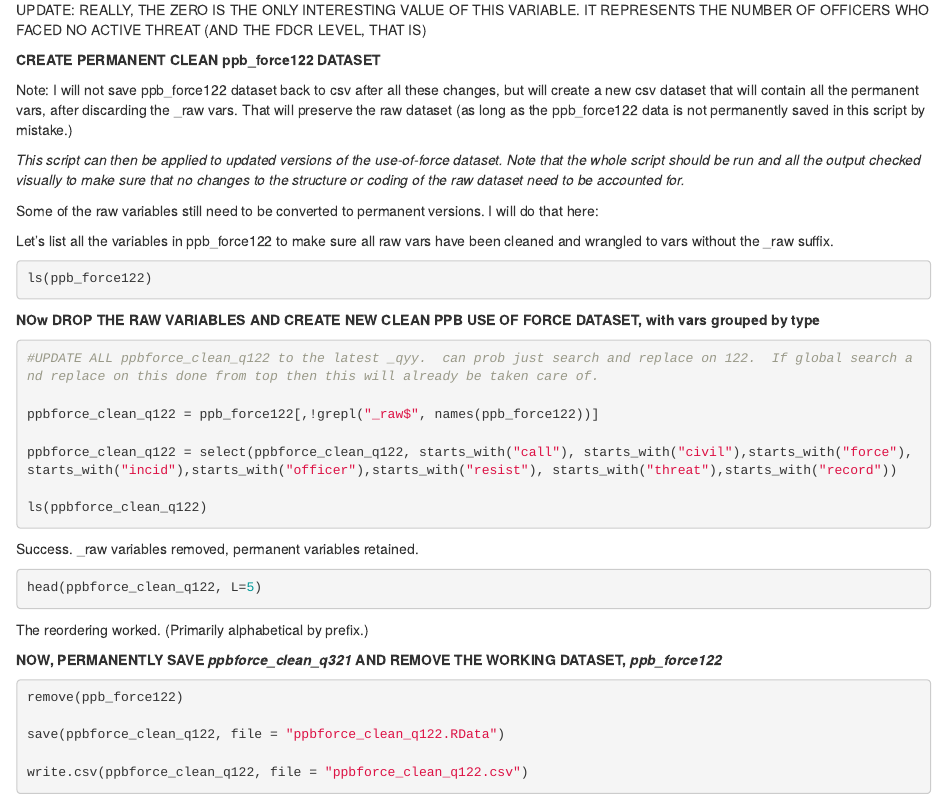
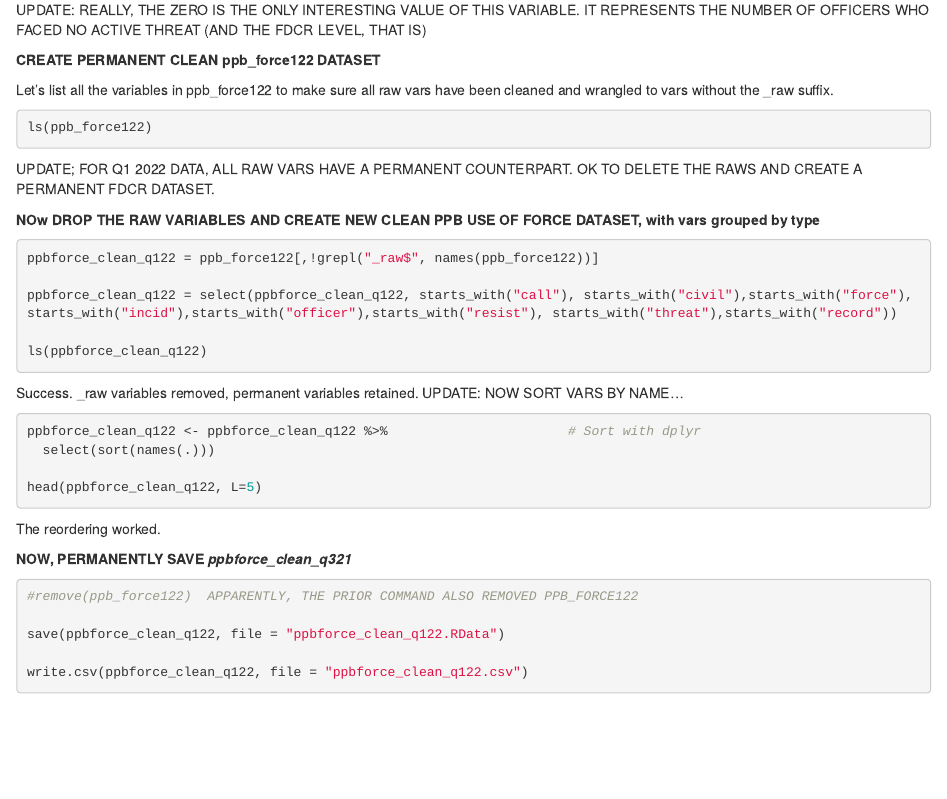
Before and after one commit to songbard/ppb2, an R Markdown document (script_1_ppbforce_thru_2022_q1.Rmd): the page in a window 1100 px wide, from 12600 px down. Rendered offline with R 4.5, knitr and Pandoc, with nearby package versions; the code chunks are not run, so their results and figures are left out.

Commit message:
slight update

````diff
--- a/script_1_ppbforce_thru_2022_q1.Rmd
+++ b/script_1_ppbforce_thru_2022_q1.Rmd
@@ -1879,22 +1879,17 @@ UPDATE: REALLY, THE ZERO IS THE ONLY INTERESTING VALUE OF THIS VARIABLE.  IT REP
 
 **CREATE PERMANENT CLEAN ppb_force122 DATASET**
 
-Note: I will not save ppb_force122 dataset back to csv after all these changes, but will create a new csv dataset that will contain all the permanent vars, after discarding the \_raw vars. That will preserve the raw dataset (as long as the ppb_force122 data is not permanently saved in this script by mistake.)
-
-*This script can then be applied to updated versions of the use-of-force dataset. Note that the whole script should be run and all the output checked visually to make sure that no changes to the structure or coding of the raw dataset need to be accounted for.*
-
-Some of the raw variables still need to be converted to permanent versions. I will do that here:
-
-Let's list all the variables in ppb_force122 to make sure all raw vars have been cleaned and wrangled to vars without the \_raw suffix.
+
+Let's list all the variables in ppb_force122 to make sure all raw vars have been cleaned and wrangled to vars without the _raw suffix.
 
 ```{r}
 ls(ppb_force122)
 ```
+UPDATE; FOR Q1 2022 DATA, ALL RAW VARS HAVE A PERMANENT COUNTERPART.  OK TO DELETE THE RAWS AND CREATE A PERMANENT FDCR DATASET.
 
 **NOw DROP THE RAW VARIABLES AND CREATE NEW CLEAN PPB USE OF FORCE DATASET, with vars grouped by type**
 
 ```{r}
-#UPDATE ALL ppbforce_clean_q122 to the latest _qyy.  can prob just search and replace on 122.  If global search and replace on this done from top then this will already be taken care of.
 
 ppbforce_clean_q122 = ppb_force122[,!grepl("_raw$", names(ppb_force122))]
 
@@ -1903,24 +1898,29 @@ ppbforce_clean_q122 = select(ppbforce_clean_q122, starts_with("call"), starts_wi
 ls(ppbforce_clean_q122)
 ```
 
-Success. \_raw variables removed, permanent variables retained.
-
-```{r}
+Success. \_raw variables removed, permanent variables retained.  UPDATE: NOW SORT VARS BY NAME...
+
+```{r}
+ppbforce_clean_q122 <- ppbforce_clean_q122 %>%                       # Sort with dplyr
+  select(sort(names(.)))
+
 head(ppbforce_clean_q122, L=5)
 ```
 
-The reordering worked. (Primarily alphabetical by prefix.)
-
-**NOW, PERMANENTLY SAVE *ppbforce_clean_q321* AND REMOVE THE WORKING DATASET, *ppb_force122***
-
-```{r}
-remove(ppb_force122)
+The reordering worked.
+
+
+**NOW, PERMANENTLY SAVE *ppbforce_clean_q321***
+
+```{r}
+#remove(ppb_force122)  APPARENTLY, THE PRIOR COMMAND ALSO REMOVED PPB_FORCE122
 
 save(ppbforce_clean_q122, file = "ppbforce_clean_q122.RData")
 
 write.csv(ppbforce_clean_q122, file = "ppbforce_clean_q122.csv")
 ```
 
+
 **NOTES**
 
 When you save this or any RMarkdown notebook, an HTML file containing the code and output will be saved alongside it. (click the *Preview* button or press *Ctrl+Shift+K* to preview the HTML file).
````
